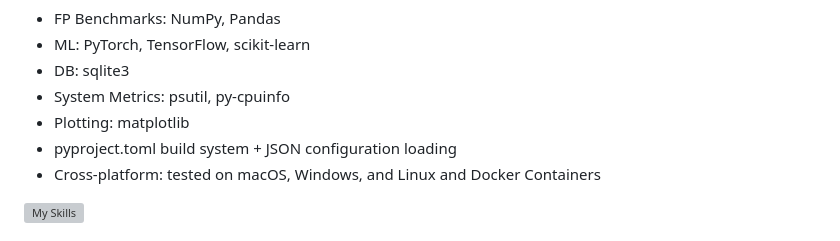
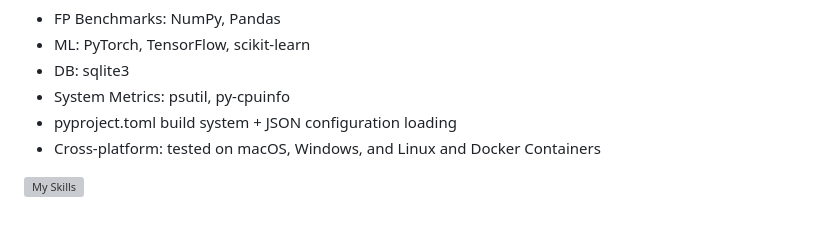
Before and after one commit to paulhondola/paulhondola, a Markdown page: README.md, the part around the change. GitHub-like rendering; grey boxes are pictures that could not be loaded.

```diff
--- a/README.md
+++ b/README.md
@@ -75,7 +75,6 @@ Technologies Used
 - ML: PyTorch, TensorFlow, scikit-learn
 - DB: sqlite3
 - System Metrics: psutil, py-cpuinfo
-- Plotting: matplotlib
 - pyproject.toml build system + JSON configuration loading
 - Cross-platform: tested on macOS, Windows, and Linux and Docker Containers
 
```
